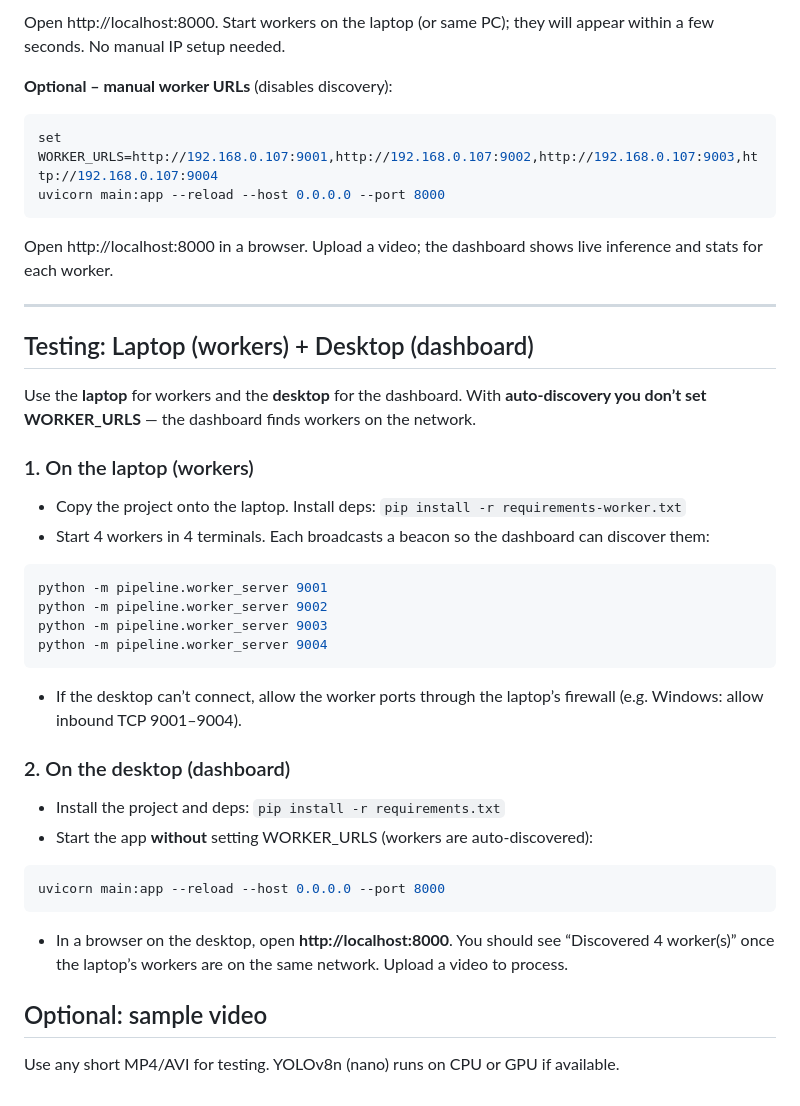
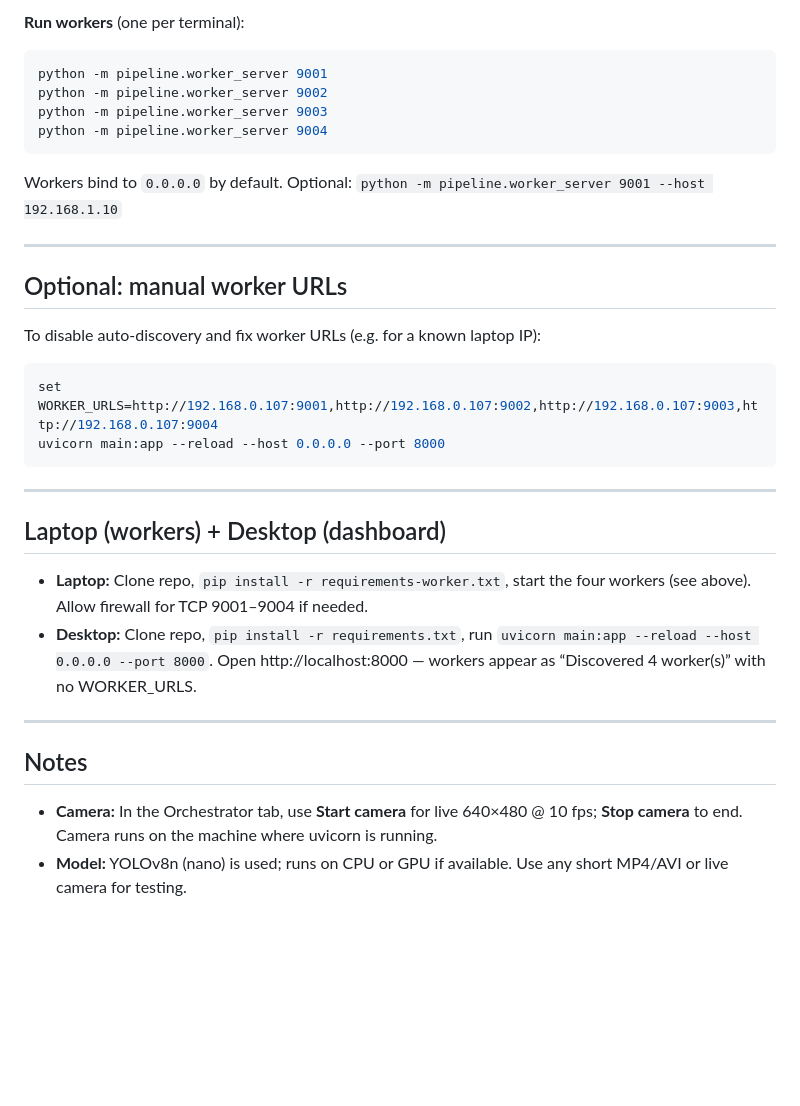
Before and after one commit to Infix8/P2P_CV2_Yolov11_Processor, a Markdown page: README.md, the part around one of its changes. GitHub-like rendering; blank space fills up the shorter version.

````diff
--- a/README.md
+++ b/README.md
@@ -73,24 +58,4 @@ uvicorn main:app --reload --host 0.0.0.0 --port 8000
-Open http://localhost:8000. Start workers on the laptop (or same PC); they will appear within a few seconds. No manual IP setup needed.
-
-**Optional – manual worker URLs** (disables discovery):
-
-```bash
-set WORKER_URLS=http://192.168.0.107:9001,http://192.168.0.107:9002,http://192.168.0.107:9003,http://192.168.0.107:9004
-uvicorn main:app --reload --host 0.0.0.0 --port 8000
-```
-
-Open http://localhost:8000 in a browser. Upload a video; the dashboard shows live inference and stats for each worker.
-
----
-
-## Testing: Laptop (workers) + Desktop (dashboard)
-
-Use the **laptop** for workers and the **desktop** for the dashboard. With **auto-discovery you don’t set WORKER_URLS** — the dashboard finds workers on the network.
-
-### 1. On the laptop (workers)
-
-- Copy the project onto the laptop. Install deps: `pip install -r requirements-worker.txt`
-- Start 4 workers in 4 terminals. Each broadcasts a beacon so the dashboard can discover them:
+**Run workers** (one per terminal):
 
 ```bash
 python -m pipeline.worker_server 9001
@@ -99,19 +64,29 @@ python -m pipeline.worker_server 9003
 python -m pipeline.worker_server 9004
 ```
 
-- If the desktop can’t connect, allow the worker ports through the laptop’s firewall (e.g. Windows: allow inbound TCP 9001–9004).
+Workers bind to `0.0.0.0` by default. Optional: `python -m pipeline.worker_server 9001 --host 192.168.1.10`
 
-### 2. On the desktop (dashboard)
+---
 
-- Install the project and deps: `pip install -r requirements.txt`
-- Start the app **without** setting WORKER_URLS (workers are auto-discovered):
+## Optional: manual worker URLs
+
+To disable auto-discovery and fix worker URLs (e.g. for a known laptop IP):
 
 ```bash
+set WORKER_URLS=http://192.168.0.107:9001,http://192.168.0.107:9002,http://192.168.0.107:9003,http://192.168.0.107:9004
 uvicorn main:app --reload --host 0.0.0.0 --port 8000
 ```
 
-- In a browser on the desktop, open **http://localhost:8000**. You should see “Discovered 4 worker(s)” once the laptop’s workers are on the same network. Upload a video to process.
+---
 
-## Optional: sample video
+## Laptop (workers) + Desktop (dashboard)
 
-Use any short MP4/AVI for testing. YOLOv8n (nano) runs on CPU or GPU if available.
+- **Laptop:** Clone repo, `pip install -r requirements-worker.txt`, start the four workers (see above). Allow firewall for TCP 9001–9004 if needed.
+- **Desktop:** Clone repo, `pip install -r requirements.txt`, run `uvicorn main:app --reload --host 0.0.0.0 --port 8000`. Open http://localhost:8000 — workers appear as “Discovered 4 worker(s)” with no WORKER_URLS.
+
+---
+
+## Notes
+
+- **Camera:** In the Orchestrator tab, use **Start camera** for live 640×480 @ 10 fps; **Stop camera** to end. Camera runs on the machine where uvicorn is running.
+- **Model:** YOLOv8n (nano) is used; runs on CPU or GPU if available. Use any short MP4/AVI or live camera for testing.
````
Also changed, not shown: other parts of README.md (+39 -54 lines).
